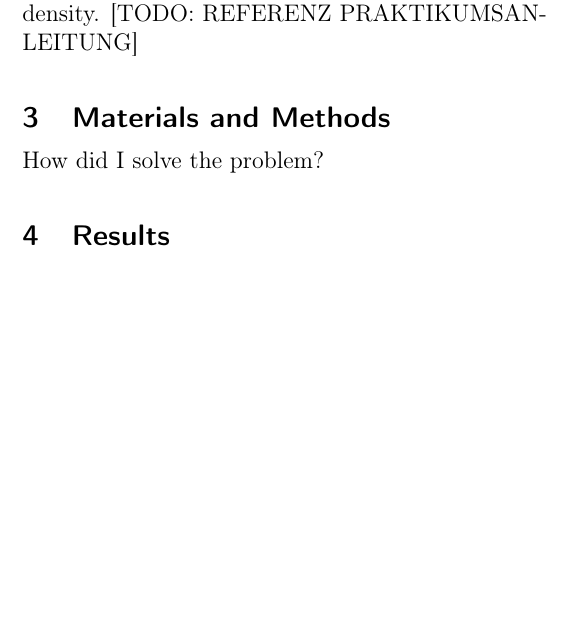
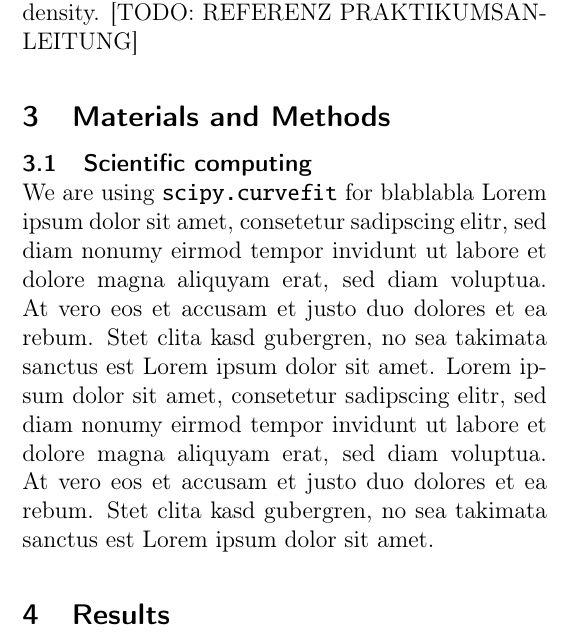
Before and after one commit to zucchinifactory/textests, a LaTeX document (main.tex, which reads tex/materialsandmethods.tex): part of one column of page 1 of 2, cut so that both start at the same text, the shorter picture padded with empty space. Compiled offline with pdfLaTeX.

Commit message:
Update materialsandmethods.tex

```diff
--- a/tex/materialsandmethods.tex
+++ b/tex/materialsandmethods.tex
@@ -1,2 +1,4 @@
 \section{Materials and Methods}
-How did I solve the problem?
+\subsection{Scientific computing}
+We are using \pythoninline{scipy.curvefit} for blablabla
+Lorem ipsum dolor sit amet, consetetur sadipscing elitr, sed diam nonumy eirmod tempor invidunt ut labore et dolore magna aliquyam erat, sed diam voluptua. At vero eos et accusam et justo duo dolores et ea rebum. Stet clita kasd gubergren, no sea takimata sanctus est Lorem ipsum dolor sit amet. Lorem ipsum dolor sit amet, consetetur sadipscing elitr, sed diam nonumy eirmod tempor invidunt ut labore et dolore magna aliquyam erat, sed diam voluptua. At vero eos et accusam et justo duo dolores et ea rebum. Stet clita kasd gubergren, no sea takimata sanctus est Lorem ipsum dolor sit amet.
```
